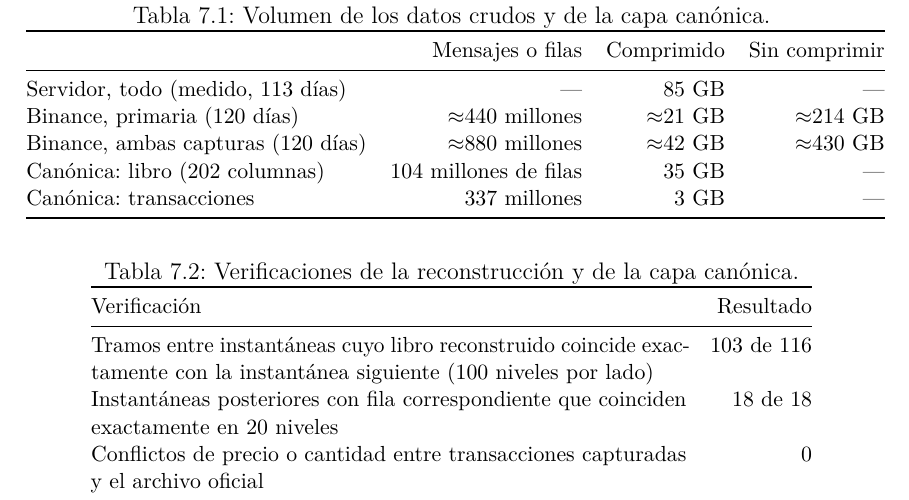
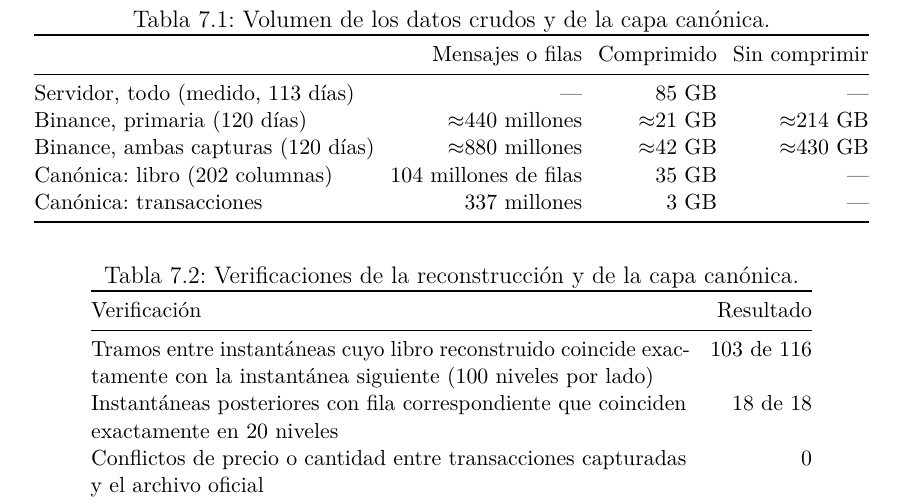
Before and after one commit to sannti09/market-making-semiparametrico, a LaTeX thesis (documento/main.tex, which reads documento/capitulos/07_datos.tex): part of page 29 of 58, cut so that both start at the same text. Compiled offline with pdfLaTeX.

Commit message:
Fit data-volume table to page width
Co-Authored-By: Claude Opus 5.5 <noreply@anthropic.com>

```diff
--- a/documento/capitulos/07_datos.tex
+++ b/documento/capitulos/07_datos.tex
@@ -26,7 +26,7 @@ A partir del libro reconstruido y de las transacciones se construyó una capa de
 La Tabla~\ref{tab:volumen} resume el volumen de datos. El inventario del servidor al 19 de octubre registra 85~GB comprimidos capturados desde el 29 de junio (113 días): 64~GB de libros, 19~GB de transacciones y 2~GB del archivo oficial de Binance. Esa cifra incluye una captura paralela de Coinbase (BTC/USD), que se usó solo en la fase exploratoria. La parte de Binance BTC/USDT, con primaria y respaldo, suma unos 40~GB en esos 113 días. Coincide con lo medido en dos días completos conservados (27 y 28 de julio), que extrapolado a los 120 días da unos 42~GB comprimidos y 430~GB sin comprimir. Cada captura recibió unos 862\,800 mensajes de profundidad al día, de 864\,000 posibles (99,9\,\%), y las dos capturas difieren en pocos cientos de mensajes por día. Unos 880 millones de mensajes crudos se convierten así en una capa de 38~GB lista para modelar.
 
 \begin{table}[htbp]
-\centering\small
+\centering\small\setlength{\tabcolsep}{4pt}
 \caption{Volumen de los datos crudos y de la capa canónica.}
 \label{tab:volumen}
 \begin{tabular}{@{}lrrr@{}}
```
Also changed, not shown: documento/main.pdf.
